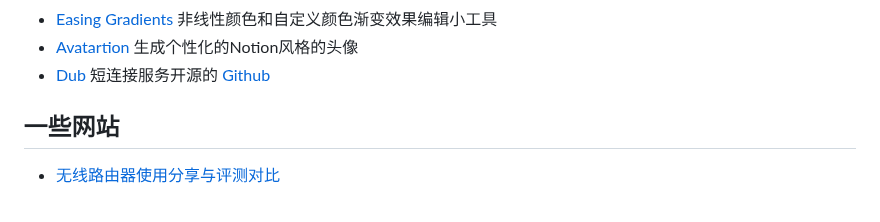
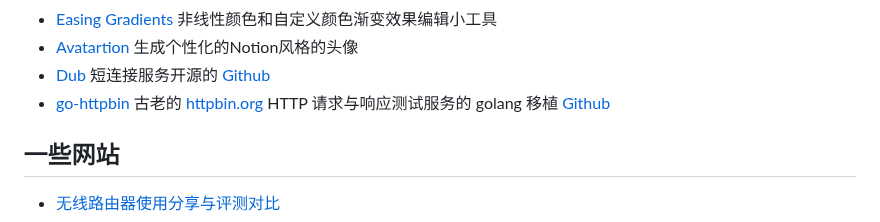
Before and after one commit to jaywcjlove/handbook, a Markdown page: docs/awesome.md, the part around the change. Rendered like a GitHub page.

Commit message:
doc: Update awesome.md

```diff
--- a/docs/awesome.md
+++ b/docs/awesome.md
@@ -212,6 +212,7 @@
 - [Easing Gradients](https://larsenwork.com/easing-gradients/#editor) 非线性颜色和自定义颜色渐变效果编辑小工具
 - [Avatartion](https://www.avatartion.com) 生成个性化的Notion风格的头像
 - [Dub](https://dub.co/) 短连接服务开源的 [Github](https://github.com/steven-tey/dub)
+- [go-httpbin](https://httpbingo.org/) 古老的 [httpbin.org](https://github.com/postmanlabs/httpbin) HTTP 请求与响应测试服务的 golang 移植 [Github](https://github.com/mccutchen/go-httpbin)
 
 ## 一些网站
 
```
